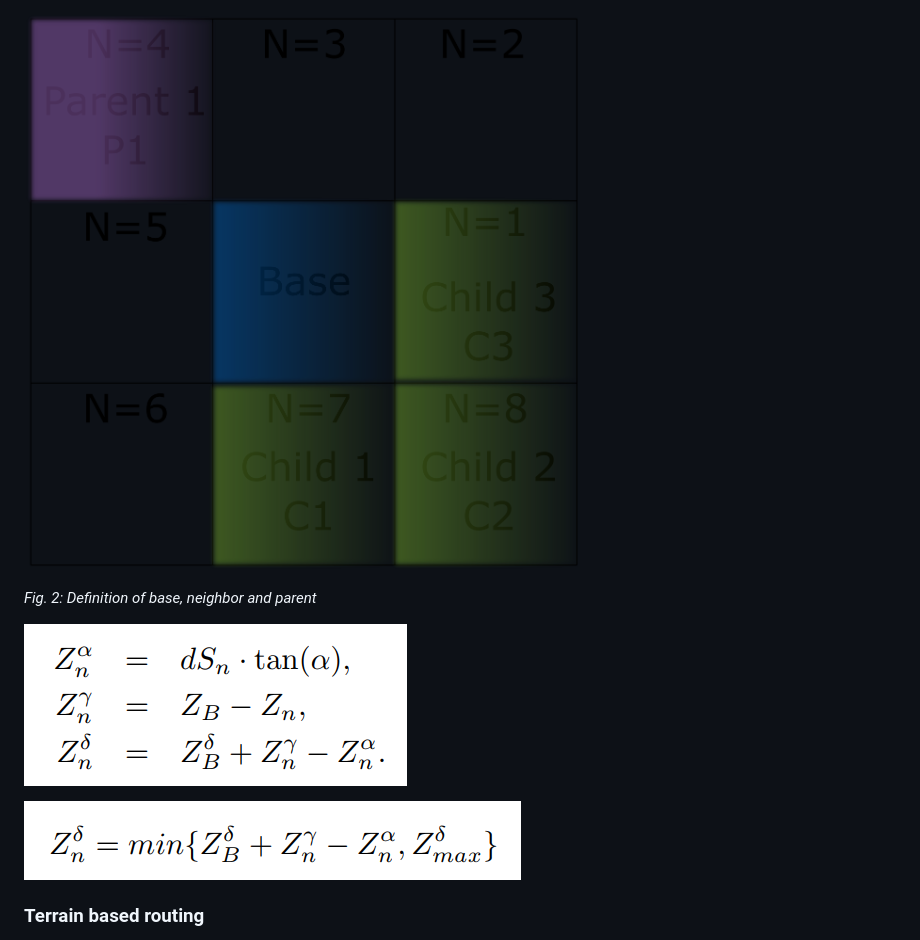
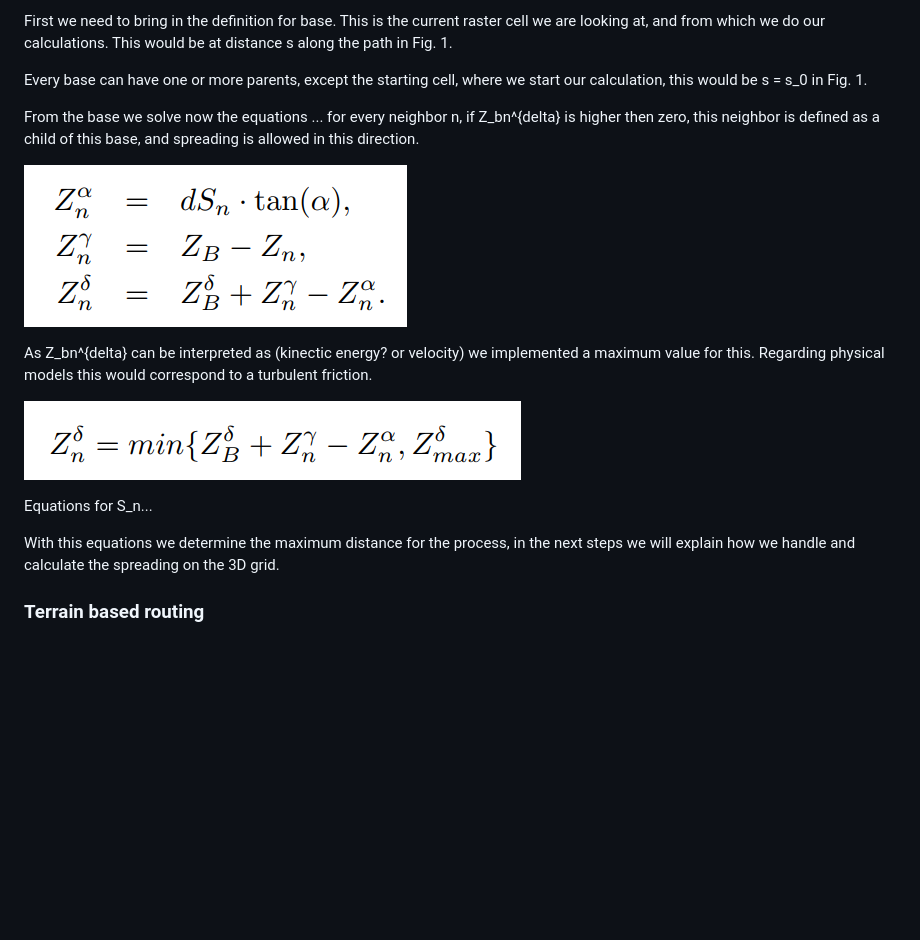
Before and after one commit to avaframe/FlowPy, a Markdown page: readme.md, the part around the change printed below. Rendered like a GitHub page; pictures changed too: img/Neighbours.png; blank space fills up the shorter version.

Commit message:
worked on readme

```diff
--- a/readme.md
+++ b/readme.md
@@ -92,11 +103,19 @@ Figure 1 summarizes the basic concept of a constant run out angle with the corre
 
-![Declaration of Base, Neighbour and Parent](img/Neighbours.png)
+First we need to bring in the definition for base. This is the current raster cell we are looking at, and from which we do our calculations. This would be at distance s along the path in Fig. 1.
 
-*Fig. 2: Definition of base, neighbor and parent*
+Every base can have one or more parents, except the starting cell, where we start our calculation, this would be s = s_0 in Fig. 1.
+
+From the base we solve now the equations ... for every neighbor n, if Z_bn^{delta} is higher then zero, this neighbor is defined as a child of this base, and spreading is allowed in this direction.
 
 ![z_delta_i](img/z_delta_array.png)
 
+As Z_bn^{delta} can be interpreted as (kinectic energy? or velocity) we implemented a maximum value for this. Regarding physical models this would correspond to a turbulent friction.
+
 ![z_delta_max](img/z_delta_max.png)
+
+Equations for S_n...
+
+With this equations we determine the maximum distance for the process, in the next steps we will explain how we handle and calculate the spreading on the 3D grid.
 
 ### Terrain based routing
 
```
Also changed, not shown: other parts of readme.md (+13 -2 lines).
